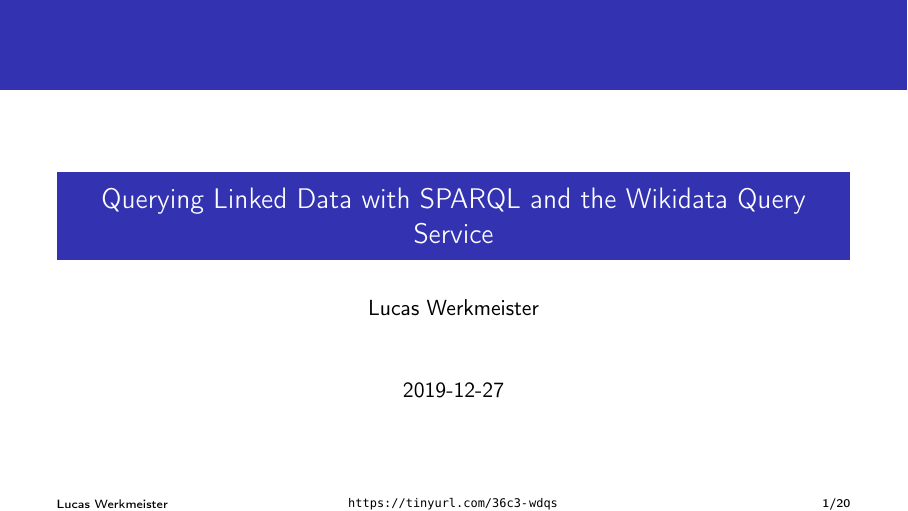
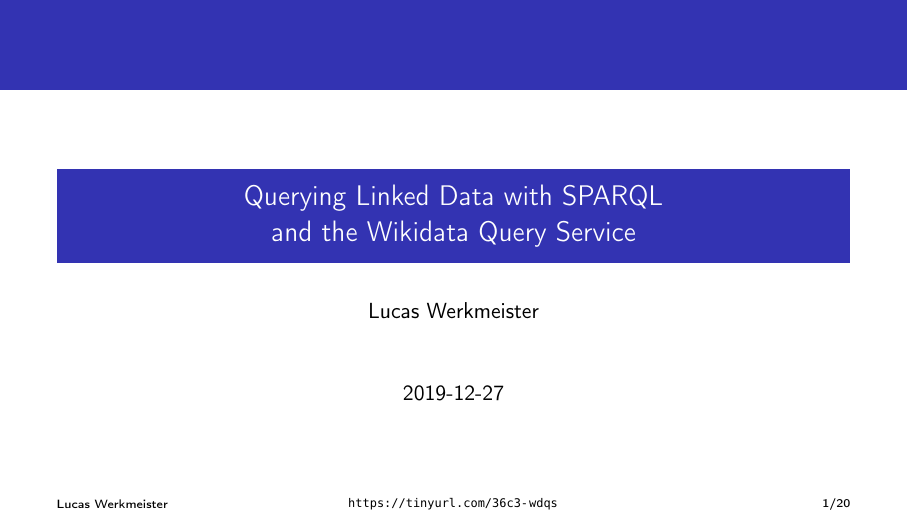
Before and after one commit to lucaswerkmeister/36c3-wdqs, LaTeX slides (slides.tex): page 1 of 41. Compiled offline with pdfLaTeX.

Commit message:
Add line break in title
Without this, only the last word (“Service”) flows into the next line,
which looks odd.

```diff
--- a/slides.tex
+++ b/slides.tex
@@ -7,7 +7,7 @@
 \usepackage{wdqs}
 \usepackage{hyperref}
 
-\title{Querying Linked Data with SPARQL and the Wikidata Query Service}
+\title{Querying Linked Data with SPARQL \\ and the Wikidata Query Service}
 \author{Lucas Werkmeister}
 \date{2019-12-27}
 
```
